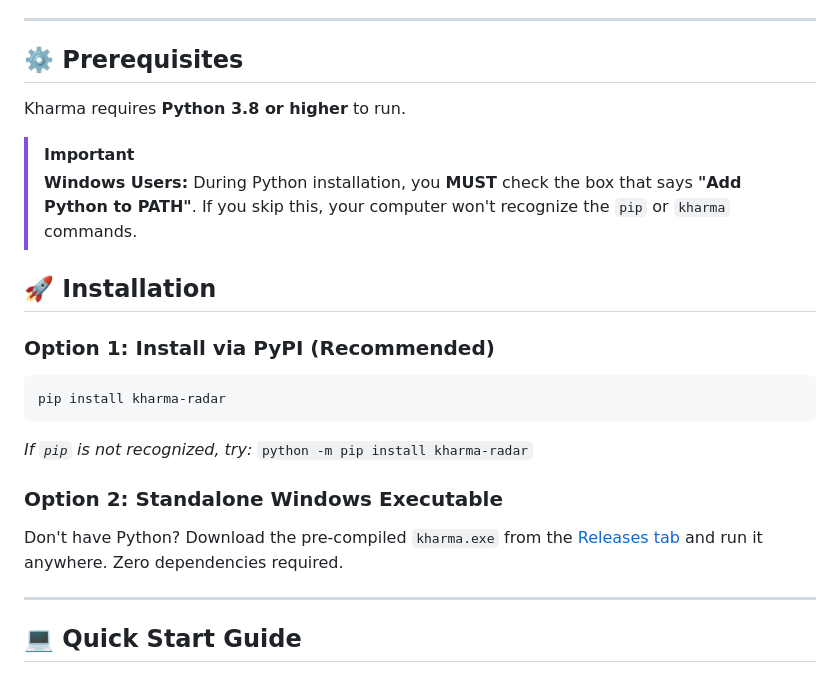
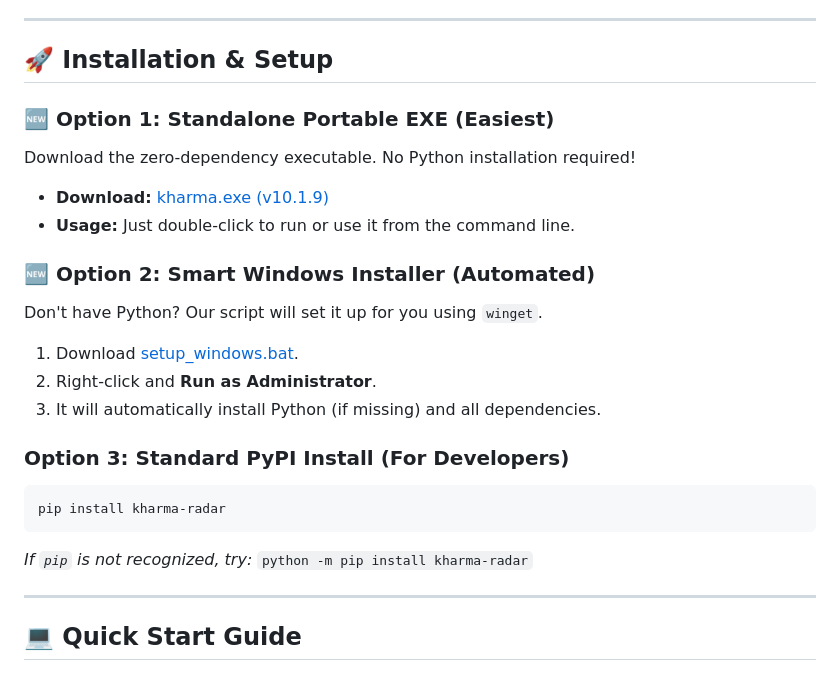
Before and after one commit to Mutasem-mk4/kharma-network-radar, a Markdown page: README.md, the part around the change. GitHub-like rendering.

````diff
--- a/README.md
+++ b/README.md
@@ -33,23 +33,24 @@ Traditional network monitoring on Linux/Windows requires manually chaining `nets
 
 ---
 
-## ⚙️ Prerequisites
+## 🚀 Installation & Setup
 
-Kharma requires **Python 3.8 or higher** to run.
+### 🆕 Option 1: Standalone Portable EXE (Easiest)
+Download the zero-dependency executable. No Python installation required!
+- **Download:** [kharma.exe (v10.1.9)](https://github.com/Mutasem-mk4/kharma-network-radar/releases)
+- **Usage:** Just double-click to run or use it from the command line.
 
-> [!IMPORTANT]
-> **Windows Users:** During Python installation, you **MUST** check the box that says **"Add Python to PATH"**. If you skip this, your computer won't recognize the `pip` or `kharma` commands.
+### 🆕 Option 2: Smart Windows Installer (Automated)
+Don't have Python? Our script will set it up for you using `winget`.
+1. Download [setup_windows.bat](file:///c:/Users/User/.gemini/antigravity/scratch/kharma/setup_windows.bat).
+2. Right-click and **Run as Administrator**.
+3. It will automatically install Python (if missing) and all dependencies.
 
-## 🚀 Installation
-
-### Option 1: Install via PyPI (Recommended)
+### Option 3: Standard PyPI Install (For Developers)
 ```bash
 pip install kharma-radar
 ```
 *If `pip` is not recognized, try:* `python -m pip install kharma-radar`
-
-### Option 2: Standalone Windows Executable
-Don't have Python? Download the pre-compiled `kharma.exe` from the [Releases tab](#) and run it anywhere. Zero dependencies required.
 
 ---
 
````
